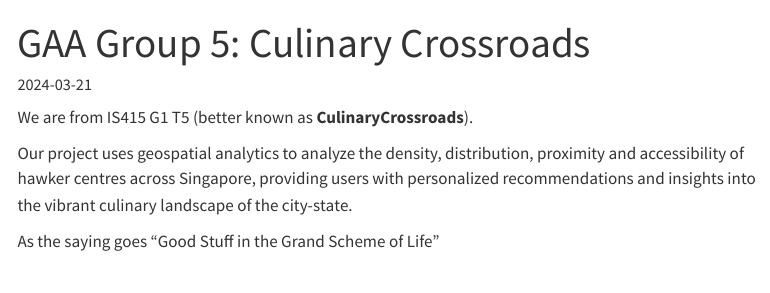
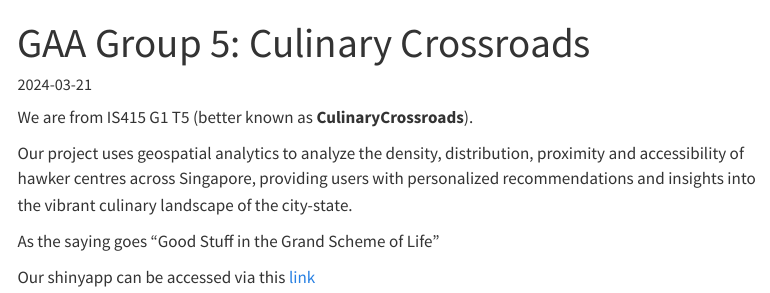
Before and after one commit to Kabeer2003/GAA-Project-2024-Group-5-, a Quarto document (index.qmd): the page in a window 1100 px wide, from its top. Rendered offline with R 4.5, knitr and Pandoc in place of Quarto, with nearby package versions; menus at the side of the page are left out.

Commit message:
added shinyapp link on index.html

```diff
--- a/index.qmd
+++ b/index.qmd
@@ -17,3 +17,5 @@ We are from IS415 G1 T5 (better known as **CulinaryCrossroads**).
 Our project uses geospatial analytics to analyze the density, distribution, proximity and accessibility of hawker centres across Singapore, providing users with personalized recommendations and insights into the vibrant culinary landscape of the city-state.
 
 As the saying goes "Good Stuff in the Grand Scheme of Life"
+
+Our shinyapp can be accessed via this [link](https://geraldlimjw.shinyapps.io/CulinaryCrossroads/)
```
Also changed, not shown: CulinaryCrossroads/app.R (+1 -1 lines), 2 other files.
